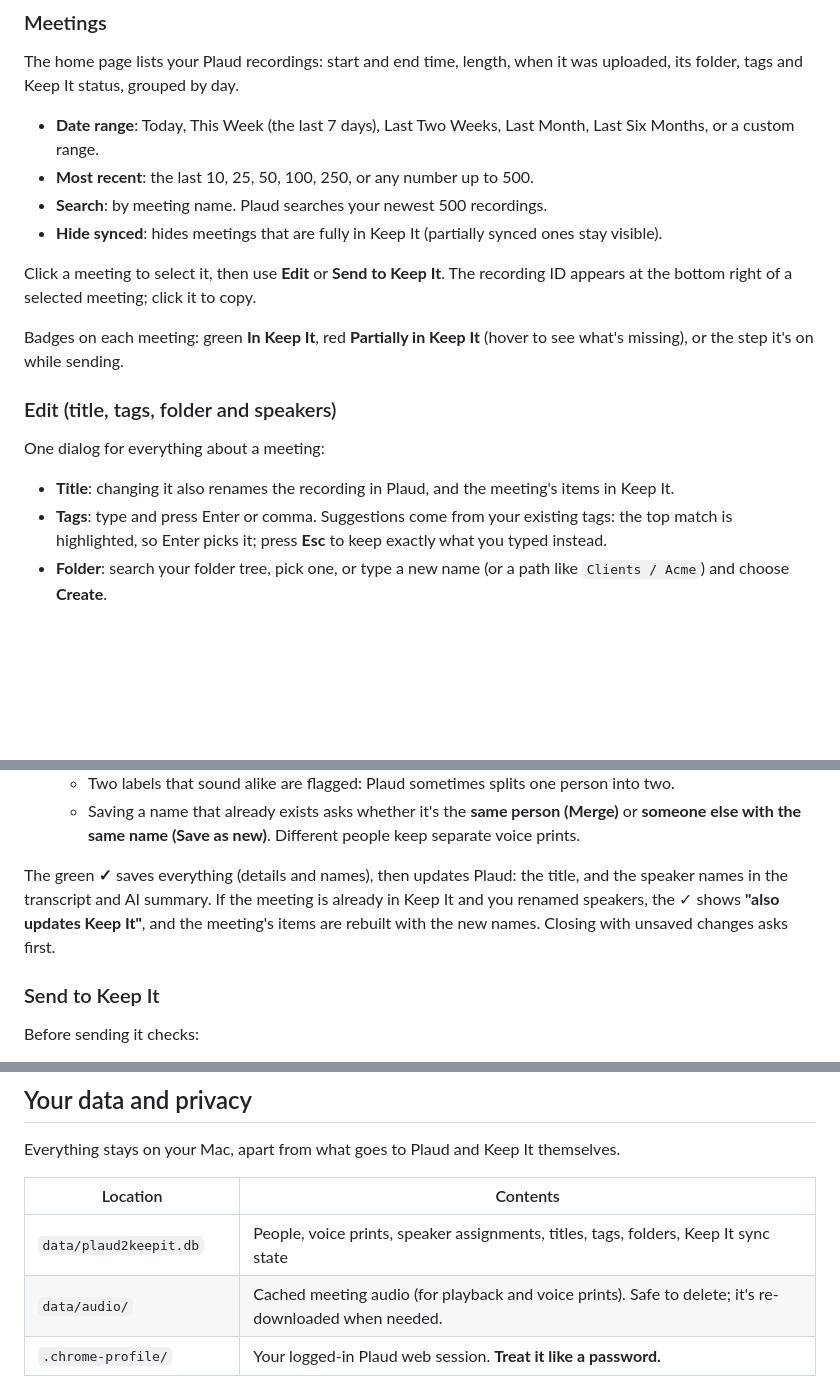
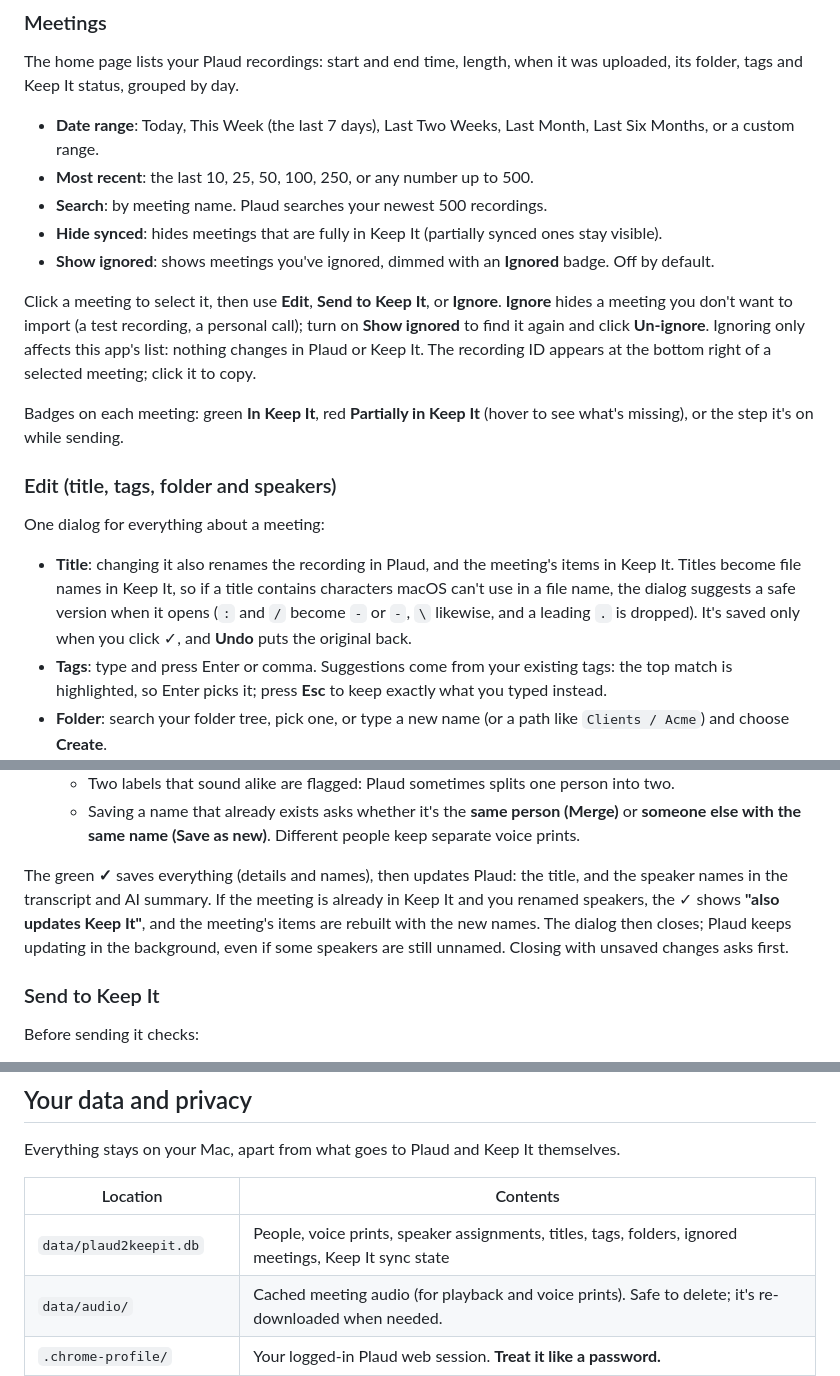
Before and after one commit to sglewis100/Plaud2KeepIt, a Markdown page: README.md, 3 parts joined by grey strips. Rendered like a GitHub page; blank space fills up the shorter version.

Commit message:
Document Ignore, Show ignored, safe titles and ✓ closing the dialog
Co-Authored-By: Claude Opus 5.5 <noreply@anthropic.com>

```diff
--- a/README.md
+++ b/README.md
@@ -125,8 +125,9 @@ The home page lists your Plaud recordings: start and end time, length, when it w
 - **Most recent**: the last 10, 25, 50, 100, 250, or any number up to 500.
 - **Search**: by meeting name. Plaud searches your newest 500 recordings.
 - **Hide synced**: hides meetings that are fully in Keep It (partially synced ones stay visible).
+- **Show ignored**: shows meetings you've ignored, dimmed with an **Ignored** badge. Off by default.
 
-Click a meeting to select it, then use **Edit** or **Send to Keep It**. The recording ID appears at the bottom right of a selected meeting; click it to copy.
+Click a meeting to select it, then use **Edit**, **Send to Keep It**, or **Ignore**. **Ignore** hides a meeting you don't want to import (a test recording, a personal call); turn on **Show ignored** to find it again and click **Un-ignore**. Ignoring only affects this app's list: nothing changes in Plaud or Keep It. The recording ID appears at the bottom right of a selected meeting; click it to copy.
 
 Badges on each meeting: green **In Keep It**, red **Partially in Keep It** (hover to see what's missing), or the step it's on while sending.
 
@@ -134,7 +135,7 @@ Badges on each meeting: green **In Keep It**, red **Partially in Keep It** (hove
 
 One dialog for everything about a meeting:
 
-- **Title**: changing it also renames the recording in Plaud, and the meeting's items in Keep It.
+- **Title**: changing it also renames the recording in Plaud, and the meeting's items in Keep It. Titles become file names in Keep It, so if a title contains characters macOS can't use in a file name, the dialog suggests a safe version when it opens (`:` and `/` become `-` or ` - `, `\` likewise, and a leading `.` is dropped). It's saved only when you click ✓, and **Undo** puts the original back.
 - **Tags**: type and press Enter or comma. Suggestions come from your existing tags: the top match is highlighted, so Enter picks it; press **Esc** to keep exactly what you typed instead.
 - **Folder**: search your folder tree, pick one, or type a new name (or a path like `Clients / Acme`) and choose **Create**.
 - **Player and transcript**: play the meeting with the transcript following along; click any line to jump there.
@@ -144,7 +145,7 @@ One dialog for everything about a meeting:
   - Two labels that sound alike are flagged: Plaud sometimes splits one person into two.
   - Saving a name that already exists asks whether it's the **same person (Merge)** or **someone else with the same name (Save as new)**. Different people keep separate voice prints.
 
-The green **✓** saves everything (details and names), then updates Plaud: the title, and the speaker names in the transcript and AI summary. If the meeting is already in Keep It and you renamed speakers, the ✓ shows **"also updates Keep It"**, and the meeting's items are rebuilt with the new names. Closing with unsaved changes asks first.
+The green **✓** saves everything (details and names), then updates Plaud: the title, and the speaker names in the transcript and AI summary. If the meeting is already in Keep It and you renamed speakers, the ✓ shows **"also updates Keep It"**, and the meeting's items are rebuilt with the new names. The dialog then closes; Plaud keeps updating in the background, even if some speakers are still unnamed. Closing with unsaved changes asks first.
 
 ### Send to Keep It
 
@@ -225,7 +226,7 @@ Everything stays on your Mac, apart from what goes to Plaud and Keep It themselv
 
 | Location | Contents |
 |---|---|
-| `data/plaud2keepit.db` | People, voice prints, speaker assignments, titles, tags, folders, Keep It sync state |
+| `data/plaud2keepit.db` | People, voice prints, speaker assignments, titles, tags, folders, ignored meetings, Keep It sync state |
 | `data/audio/` | Cached meeting audio (for playback and voice prints). Safe to delete; it's re-downloaded when needed. |
 | `.chrome-profile/` | Your logged-in Plaud web session. **Treat it like a password.** |
 | `~/.plaud/tokens-mcp.json` | Plaud MCP's sign-in (created by Plaud's MCP package, shared with other Plaud MCP clients on this Mac) |
```
